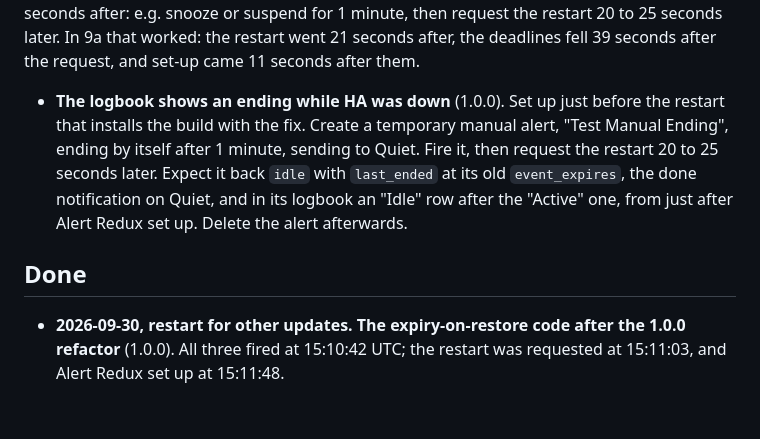
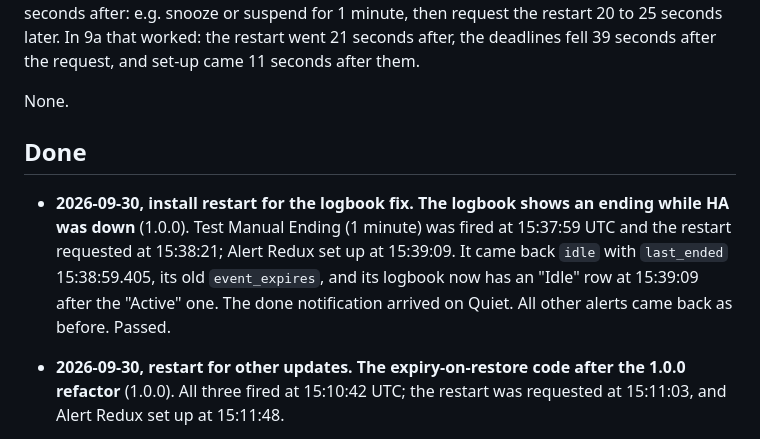
Before and after one commit to arkane-systems/ha-alert-redux, a Markdown page: docs/restart-checks.md, the part around the change. Drawn GitHub-style; blank space fills up the shorter version.

Commit message:
Restart checks: the logbook fix passed on the real instance
Co-Authored-By: Claude Opus 5.5 <noreply@anthropic.com>

```diff
--- a/docs/restart-checks.md
+++ b/docs/restart-checks.md
@@ -24,15 +24,17 @@ snooze or suspend for 1 minute, then request the restart 20 to 25 seconds later.
 In 9a that worked: the restart went 21 seconds after, the deadlines fell 39
 seconds after the request, and set-up came 11 seconds after them.
 
-- **The logbook shows an ending while HA was down** (1.0.0). Set up just
-  before the restart that installs the build with the fix. Create a temporary
-  manual alert, "Test Manual Ending", ending by itself after 1 minute, sending
-  to Quiet. Fire it, then request the restart 20 to 25 seconds later. Expect it
-  back `idle` with `last_ended` at its old `event_expires`, the done
-  notification on Quiet, and in its logbook an "Idle" row after the "Active"
-  one, from just after Alert Redux set up. Delete the alert afterwards.
+None.
 
 ## Done
+
+- **2026-09-30, install restart for the logbook fix. The logbook shows an
+  ending while HA was down** (1.0.0). Test Manual Ending (1 minute) was fired
+  at 15:37:59 UTC and the restart requested at 15:38:21; Alert Redux set up at
+  15:39:09. It came back `idle` with `last_ended` 15:38:59.405, its old
+  `event_expires`, and its logbook now has an "Idle" row at 15:39:09 after the
+  "Active" one. The done notification arrived on Quiet. All other alerts came
+  back as before. Passed.
 
 - **2026-09-30, restart for other updates. The expiry-on-restore code after the
   1.0.0 refactor** (1.0.0). All three fired at 15:10:42 UTC; the restart was
```
